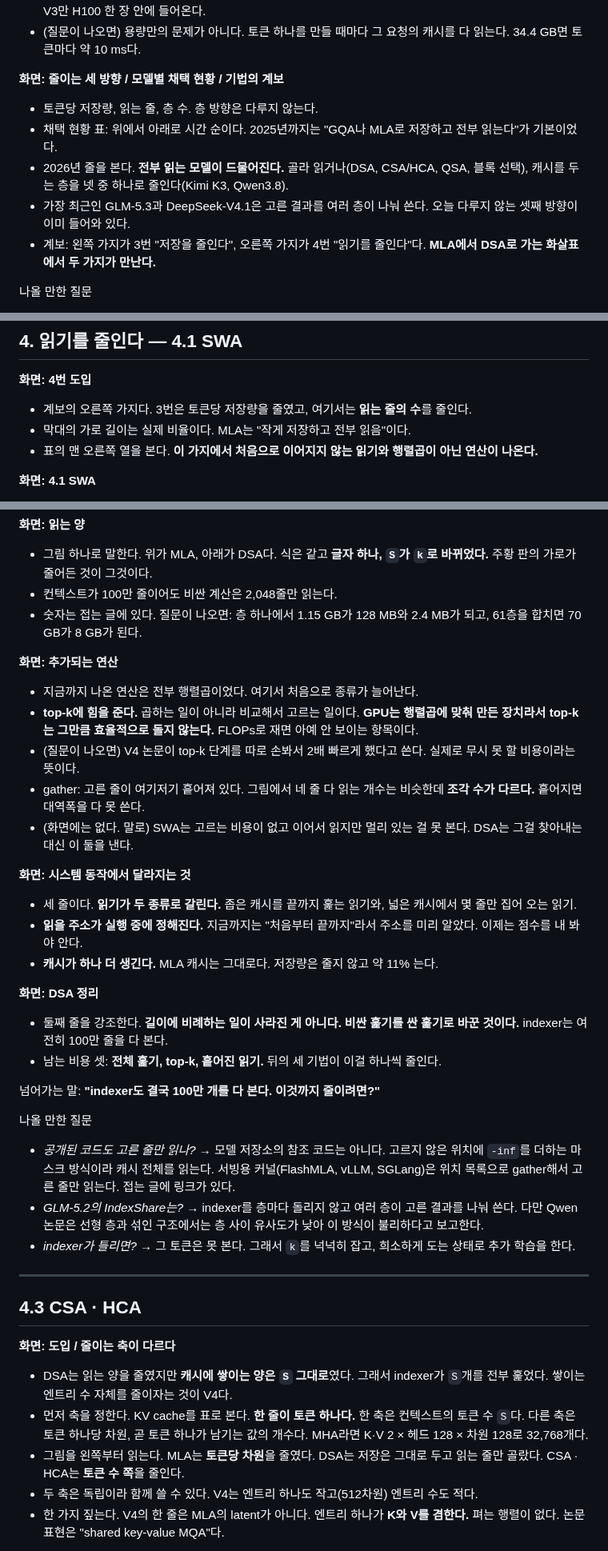
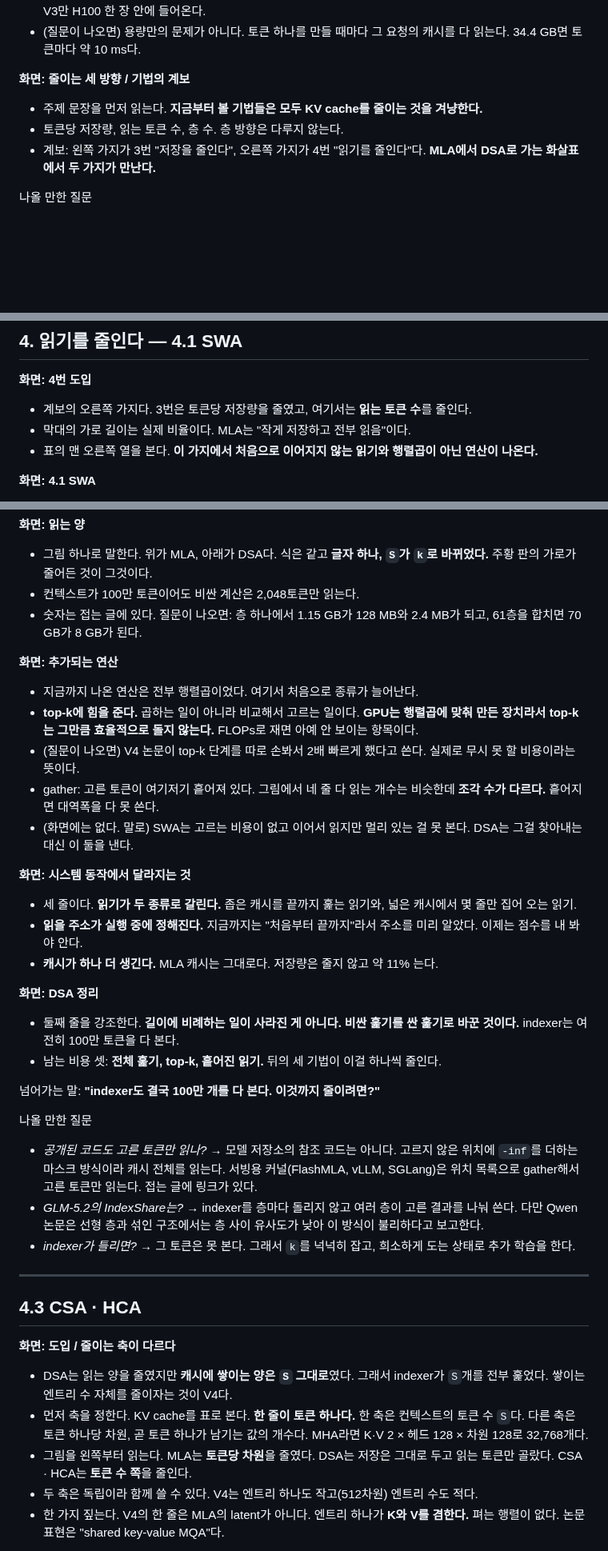
Before and after one commit to KimHyeon-Ji/llm-arch-lineage-wiki, a Markdown page: seminar/01-attention-notes.md, 3 parts joined by grey strips. Shown at 80% size. Rendered like a GitHub page; blank space fills up the shorter version.

```diff
--- a/seminar/01-attention-notes.md
+++ b/seminar/01-attention-notes.md
@@ -75,12 +75,10 @@ MLA를 5~7분에 끝내야 하면 **저장 그림 → 해법 그림 → 위치
 - (접는 글에 있다. 질문이 나오면 연다) 크기 그림: 모델 셋을 나란히 놓았다. **크기를 정하는 것은 살아 있는 토큰의 총합이다.** 128K 요청 8개와 8K 요청 128개는 캐시 크기가 같다. 토큰 105만이면 MLA를 쓰는 DeepSeek-V3만 H100 한 장 안에 들어온다.
 - (질문이 나오면) 용량만의 문제가 아니다. 토큰 하나를 만들 때마다 그 요청의 캐시를 다 읽는다. 34.4 GB면 토큰마다 약 10 ms다.
 
-**화면: 줄이는 세 방향 / 모델별 채택 현황 / 기법의 계보**
+**화면: 줄이는 세 방향 / 기법의 계보**
 
-- 토큰당 저장량, 읽는 줄, 층 수. 층 방향은 다루지 않는다.
-- 채택 현황 표: 위에서 아래로 시간 순이다. 2025년까지는 "GQA나 MLA로 저장하고 전부 읽는다"가 기본이었다.
-- 2026년 줄을 본다. **전부 읽는 모델이 드물어진다.** 골라 읽거나(DSA, CSA/HCA, QSA, 블록 선택), 캐시를 두는 층을 넷 중 하나로 줄인다(Kimi K3, Qwen3.8).
-- 가장 최근인 GLM-5.3과 DeepSeek-V4.1은 고른 결과를 여러 층이 나눠 쓴다. 오늘 다루지 않는 셋째 방향이 이미 들어와 있다.
+- 주제 문장을 먼저 읽는다. **지금부터 볼 기법들은 모두 KV cache를 줄이는 것을 겨냥한다.**
+- 토큰당 저장량, 읽는 토큰 수, 층 수. 층 방향은 다루지 않는다.
 - 계보: 왼쪽 가지가 3번 "저장을 줄인다", 오른쪽 가지가 4번 "읽기를 줄인다"다. **MLA에서 DSA로 가는 화살표에서 두 가지가 만난다.**
 
 나올 만한 질문
@@ -241,7 +239,7 @@ MLA를 5~7분에 끝내야 하면 **저장 그림 → 해법 그림 → 위치
 
 **화면: 4번 도입**
 
-- 계보의 오른쪽 가지다. 3번은 토큰당 저장량을 줄였고, 여기서는 **읽는 줄의 수**를 줄인다.
+- 계보의 오른쪽 가지다. 3번은 토큰당 저장량을 줄였고, 여기서는 **읽는 토큰 수**를 줄인다.
 - 막대의 가로 길이는 실제 비율이다. MLA는 "작게 저장하고 전부 읽음"이다.
 - 표의 맨 오른쪽 열을 본다. **이 가지에서 처음으로 이어지지 않는 읽기와 행렬곱이 아닌 연산이 나온다.**
 
@@ -301,7 +299,7 @@ MLA를 5~7분에 끝내야 하면 **저장 그림 → 해법 그림 → 위치
 **화면: 읽는 양**
 
 - 그림 하나로 말한다. 위가 MLA, 아래가 DSA다. 식은 같고 **글자 하나, `S`가 `k`로 바뀌었다.** 주황 판의 가로가 줄어든 것이 그것이다.
-- 컨텍스트가 100만 줄이어도 비싼 계산은 2,048줄만 읽는다.
+- 컨텍스트가 100만 토큰이어도 비싼 계산은 2,048토큰만 읽는다.
 - 숫자는 접는 글에 있다. 질문이 나오면: 층 하나에서 1.15 GB가 128 MB와 2.4 MB가 되고, 61층을 합치면 70 GB가 8 GB가 된다.
 
 **화면: 추가되는 연산**
@@ -309,7 +307,7 @@ MLA를 5~7분에 끝내야 하면 **저장 그림 → 해법 그림 → 위치
 - 지금까지 나온 연산은 전부 행렬곱이었다. 여기서 처음으로 종류가 늘어난다.
 - **top-k에 힘을 준다.** 곱하는 일이 아니라 비교해서 고르는 일이다. **GPU는 행렬곱에 맞춰 만든 장치라서 top-k는 그만큼 효율적으로 돌지 않는다.** FLOPs로 재면 아예 안 보이는 항목이다.
 - (질문이 나오면) V4 논문이 top-k 단계를 따로 손봐서 2배 빠르게 했다고 쓴다. 실제로 무시 못 할 비용이라는 뜻이다.
-- gather: 고른 줄이 여기저기 흩어져 있다. 그림에서 네 줄 다 읽는 개수는 비슷한데 **조각 수가 다르다.** 흩어지면 대역폭을 다 못 쓴다.
+- gather: 고른 토큰이 여기저기 흩어져 있다. 그림에서 네 줄 다 읽는 개수는 비슷한데 **조각 수가 다르다.** 흩어지면 대역폭을 다 못 쓴다.
 - (화면에는 없다. 말로) SWA는 고르는 비용이 없고 이어서 읽지만 멀리 있는 걸 못 본다. DSA는 그걸 찾아내는 대신 이 둘을 낸다.
 
 **화면: 시스템 동작에서 달라지는 것**
@@ -320,14 +318,14 @@ MLA를 5~7분에 끝내야 하면 **저장 그림 → 해법 그림 → 위치
 
 **화면: DSA 정리**
 
-- 둘째 줄을 강조한다. **길이에 비례하는 일이 사라진 게 아니다. 비싼 훑기를 싼 훑기로 바꾼 것이다.** indexer는 여전히 100만 줄을 다 본다.
+- 둘째 줄을 강조한다. **길이에 비례하는 일이 사라진 게 아니다. 비싼 훑기를 싼 훑기로 바꾼 것이다.** indexer는 여전히 100만 토큰을 다 본다.
 - 남는 비용 셋: **전체 훑기, top-k, 흩어진 읽기.** 뒤의 세 기법이 이걸 하나씩 줄인다.
 
 넘어가는 말: **"indexer도 결국 100만 개를 다 본다. 이것까지 줄이려면?"**
 
 나올 만한 질문
 
-- *공개된 코드도 고른 줄만 읽나?* → 모델 저장소의 참조 코드는 아니다. 고르지 않은 위치에 `-inf`를 더하는 마스크 방식이라 캐시 전체를 읽는다. 서빙용 커널(FlashMLA, vLLM, SGLang)은 위치 목록으로 gather해서 고른 줄만 읽는다. 접는 글에 링크가 있다.
+- *공개된 코드도 고른 토큰만 읽나?* → 모델 저장소의 참조 코드는 아니다. 고르지 않은 위치에 `-inf`를 더하는 마스크 방식이라 캐시 전체를 읽는다. 서빙용 커널(FlashMLA, vLLM, SGLang)은 위치 목록으로 gather해서 고른 토큰만 읽는다. 접는 글에 링크가 있다.
 - *GLM-5.2의 IndexShare는?* → indexer를 층마다 돌리지 않고 여러 층이 고른 결과를 나눠 쓴다. 다만 Qwen 논문은 선형 층과 섞인 구조에서는 층 사이 유사도가 낮아 이 방식이 불리하다고 보고한다.
 - *indexer가 틀리면?* → 그 토큰은 못 본다. 그래서 `k`를 넉넉히 잡고, 희소하게 도는 상태로 추가 학습을 한다.
 
@@ -339,7 +337,7 @@ MLA를 5~7분에 끝내야 하면 **저장 그림 → 해법 그림 → 위치
 
 - DSA는 읽는 양을 줄였지만 **캐시에 쌓이는 양은 `S` 그대로**였다. 그래서 indexer가 `S`개를 전부 훑었다. 쌓이는 엔트리 수 자체를 줄이자는 것이 V4다.
 - 먼저 축을 정한다. KV cache를 표로 본다. **한 줄이 토큰 하나다.** 한 축은 컨텍스트의 토큰 수 `S`다. 다른 축은 토큰 하나당 차원, 곧 토큰 하나가 남기는 값의 개수다. MHA라면 K·V 2 × 헤드 128 × 차원 128로 32,768개다.
-- 그림을 왼쪽부터 읽는다. MLA는 **토큰당 차원**을 줄였다. DSA는 저장은 그대로 두고 읽는 줄만 골랐다. CSA · HCA는 **토큰 수 쪽**을 줄인다.
+- 그림을 왼쪽부터 읽는다. MLA는 **토큰당 차원**을 줄였다. DSA는 저장은 그대로 두고 읽는 토큰만 골랐다. CSA · HCA는 **토큰 수 쪽**을 줄인다.
 - 두 축은 독립이라 함께 쓸 수 있다. V4는 엔트리 하나도 작고(512차원) 엔트리 수도 적다.
 - 한 가지 짚는다. V4의 한 줄은 MLA의 latent가 아니다. 엔트리 하나가 **K와 V를 겸한다.** 펴는 행렬이 없다. 논문 표현은 "shared key-value MQA"다.
 
```
Also changed, not shown: other parts of seminar/01-attention-notes.md (+31 -23 lines), seminar/01-attention-seminar.md (+47 -45 lines), seminar/figures/12-lineage.png, seminar/figures/13-mha.png, 3 other files.
